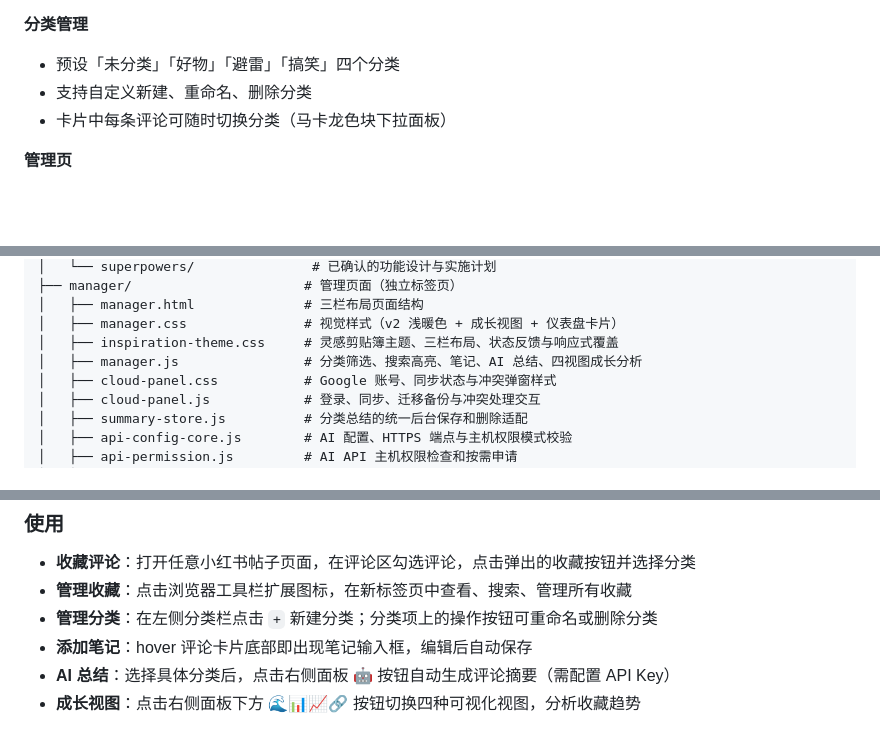
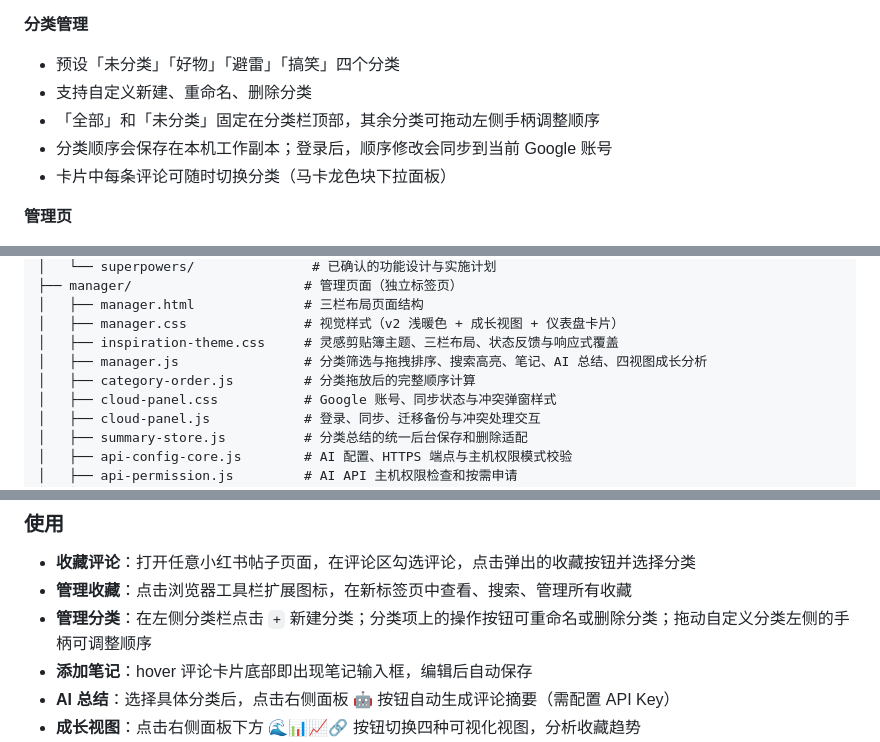
Before and after one commit to yyst73Serendipity/xhs-comment-saver, a Markdown page: README.md, 3 parts joined by grey strips. Drawn GitHub-style; blank space fills up the shorter version.

Commit message:
文档: 补充分类排序使用说明

```diff
--- a/README.md
+++ b/README.md
@@ -13,6 +13,8 @@
 **分类管理**
 - 预设「未分类」「好物」「避雷」「搞笑」四个分类
 - 支持自定义新建、重命名、删除分类
+- 「全部」和「未分类」固定在分类栏顶部，其余分类可拖动左侧手柄调整顺序
+- 分类顺序会保存在本机工作副本；登录后，顺序修改会同步到当前 Google 账号
 - 卡片中每条评论可随时切换分类（马卡龙色块下拉面板）
 
 **管理页**
@@ -133,7 +135,8 @@ xhs-comment-saver/
 │   ├── manager.html              # 三栏布局页面结构
 │   ├── manager.css               # 视觉样式（v2 浅暖色 + 成长视图 + 仪表盘卡片）
 │   ├── inspiration-theme.css     # 灵感剪贴簿主题、三栏布局、状态反馈与响应式覆盖
-│   ├── manager.js                # 分类筛选、搜索高亮、笔记、AI 总结、四视图成长分析
+│   ├── manager.js                # 分类筛选与拖拽排序、搜索高亮、笔记、AI 总结、四视图成长分析
+│   ├── category-order.js         # 分类拖放后的完整顺序计算
 │   ├── cloud-panel.css           # Google 账号、同步状态与冲突弹窗样式
 │   ├── cloud-panel.js            # 登录、同步、迁移备份与冲突处理交互
 │   ├── summary-store.js          # 分类总结的统一后台保存和删除适配
@@ -190,7 +194,7 @@ xhs-comment-saver/
 
 - **收藏评论**：打开任意小红书帖子页面，在评论区勾选评论，点击弹出的收藏按钮并选择分类
 - **管理收藏**：点击浏览器工具栏扩展图标，在新标签页中查看、搜索、管理所有收藏
-- **管理分类**：在左侧分类栏点击 `+` 新建分类；分类项上的操作按钮可重命名或删除分类
+- **管理分类**：在左侧分类栏点击 `+` 新建分类；分类项上的操作按钮可重命名或删除分类；拖动自定义分类左侧的手柄可调整顺序
 - **添加笔记**：hover 评论卡片底部即出现笔记输入框，编辑后自动保存
 - **AI 总结**：选择具体分类后，点击右侧面板 🤖 按钮自动生成评论摘要（需配置 API Key）
 - **成长视图**：点击右侧面板下方 🌊📊📈🔗 按钮切换四种可视化视图，分析收藏趋势
```
Also changed, not shown: other parts of README.md (+1 -0 lines).
